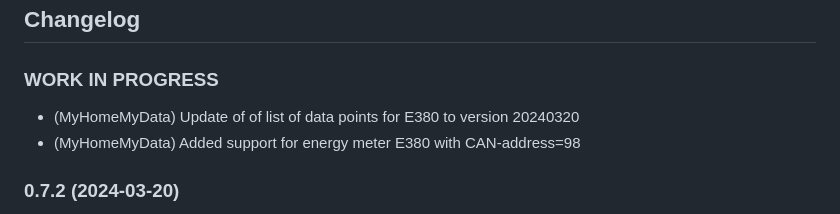
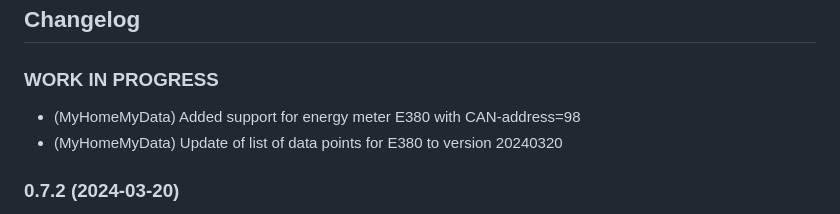
Before and after one commit to MyHomeMyData/ioBroker.e3oncan, a Markdown page: README.md, the part around the change. Drawn GitHub-style.

Commit message:
Added support for energy meter E380 with CAN-address=98

```diff
--- a/README.md
+++ b/README.md
@@ -108,8 +108,8 @@ Yes, that is possible under certain conditions:
     ### **WORK IN PROGRESS**
 -->
 ### **WORK IN PROGRESS**
-* (MyHomeMyData) Update of of list of data points for E380 to version 20240320
 * (MyHomeMyData) Added support for energy meter E380 with CAN-address=98
+* (MyHomeMyData) Update of list of data points for E380 to version 20240320
 
 ### 0.7.2 (2024-03-20)
 * (MyHomeMyData) Update of data type and role added for device specific data points
```
